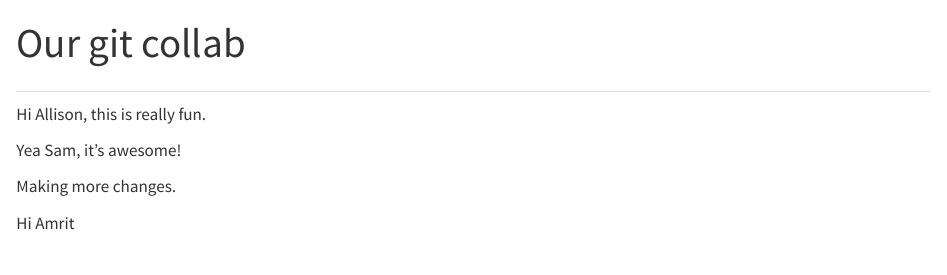
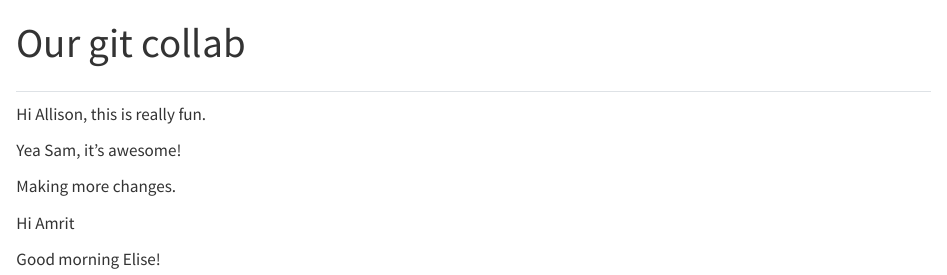
Before and after one commit to efgonzales/git-collab-demo, a Quarto document (our-doc.qmd): the page in a window 1100 px wide, from its top. Rendered offline with R 4.5, knitr and Pandoc in place of Quarto, with nearby package versions.

Commit message:
More changes

```diff
--- a/our-doc.qmd
+++ b/our-doc.qmd
@@ -13,3 +13,5 @@ Yea Sam, it's awesome!
 Making more changes.
 
 Hi Amrit
+
+Good morning Elise!
```
Also changed, not shown: our-doc.html.
